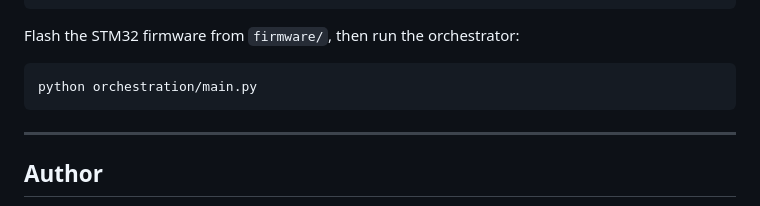
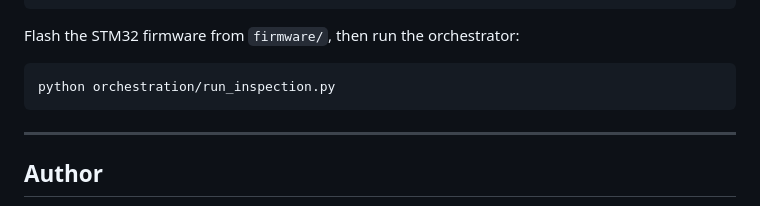
Before and after one commit to yahyabenturkia/visionguard, a Markdown page: README.md, the part around the change. GitHub-like rendering.

````diff
--- a/README.md
+++ b/README.md
@@ -111,7 +111,7 @@ pip install -r requirements.txt
 Flash the STM32 firmware from `firmware/`, then run the orchestrator:
 
 ```bash
-python orchestration/main.py
+python orchestration/run_inspection.py
 ```
 
 ---
````
